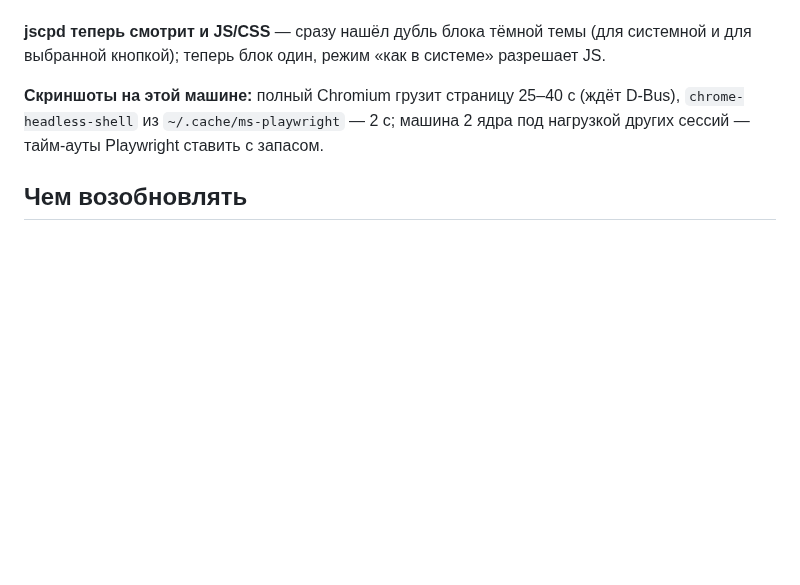
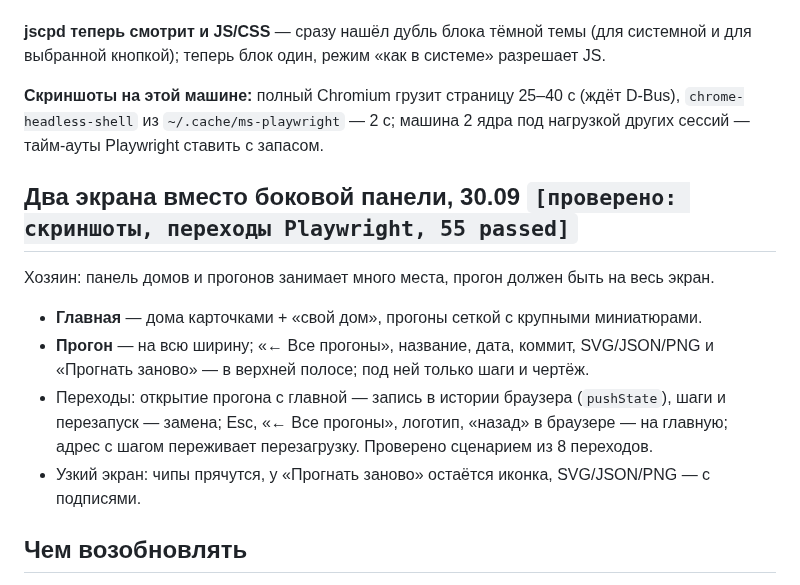
Before and after one commit to NikonFlex/gen-facade, a Markdown page: docs/tasks/gf-0045.md, the part around the change. GitHub-like rendering; blank space fills up the shorter version.

```diff
--- a/docs/tasks/gf-0045.md
+++ b/docs/tasks/gf-0045.md
@@ -63,6 +63,17 @@ viewBox — теперь размер листа числом, это и в са
 `chrome-headless-shell` из `~/.cache/ms-playwright` — 2 с; машина 2 ядра под нагрузкой
 других сессий — тайм-ауты Playwright ставить с запасом.
 
+## Два экрана вместо боковой панели, 30.09 `[проверено: скриншоты, переходы Playwright, 55 passed]`
+
+Хозяин: панель домов и прогонов занимает много места, прогон должен быть на весь экран.
+- **Главная** — дома карточками + «свой дом», прогоны сеткой с крупными миниатюрами.
+- **Прогон** — на всю ширину; «← Все прогоны», название, дата, коммит, SVG/JSON/PNG
+  и «Прогнать заново» — в верхней полосе; под ней только шаги и чертёж.
+- Переходы: открытие прогона с главной — запись в истории браузера (`pushState`),
+  шаги и перезапуск — замена; Esc, «← Все прогоны», логотип, «назад» в браузере —
+  на главную; адрес с шагом переживает перезагрузку. Проверено сценарием из 8 переходов.
+- Узкий экран: чипы прячутся, у «Прогнать заново» остаётся иконка, SVG/JSON/PNG — с подписями.
+
 ## Чем возобновлять
 
 PR #48 ждёт проверки хозяином: http://31.59.120.5:8000 (сервер уже запущен) или
```
Also changed, not shown: README.md (+4 -3 lines), docs/dev-plan.md (+5 -3 lines), docs/assets/viewer.png, 3 other files.
